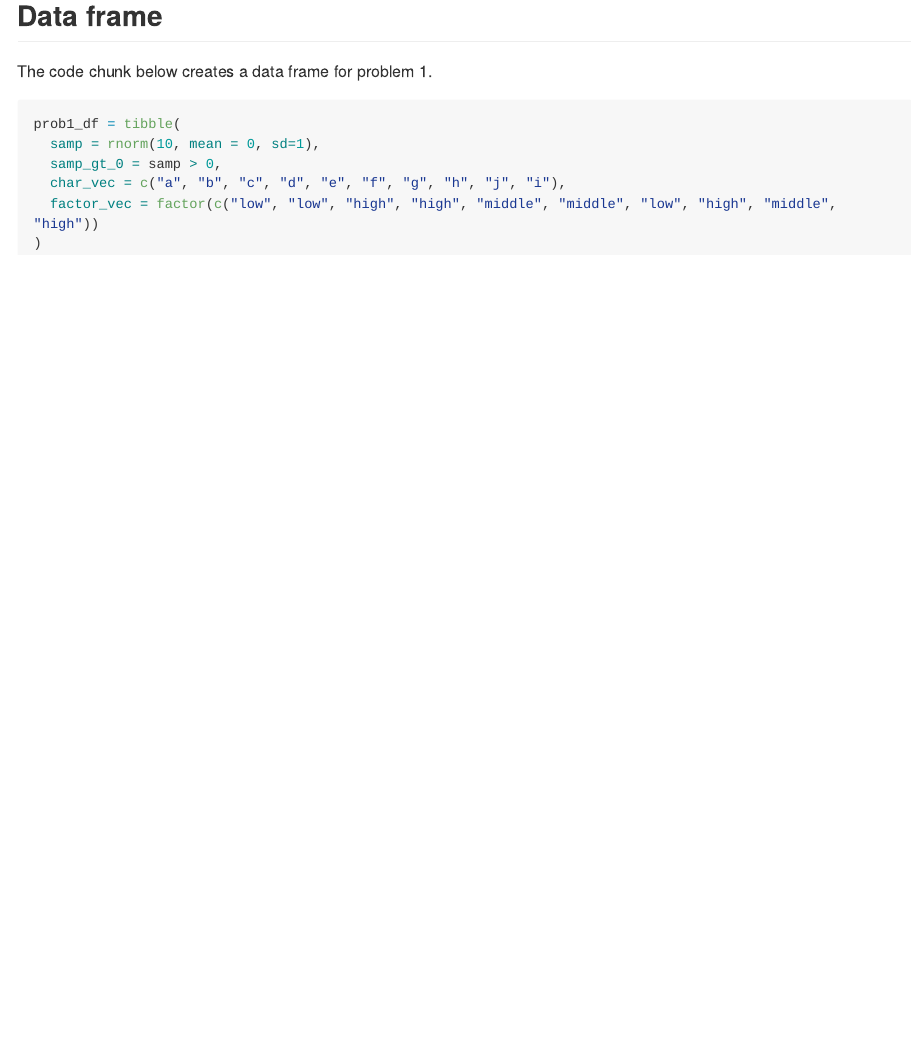
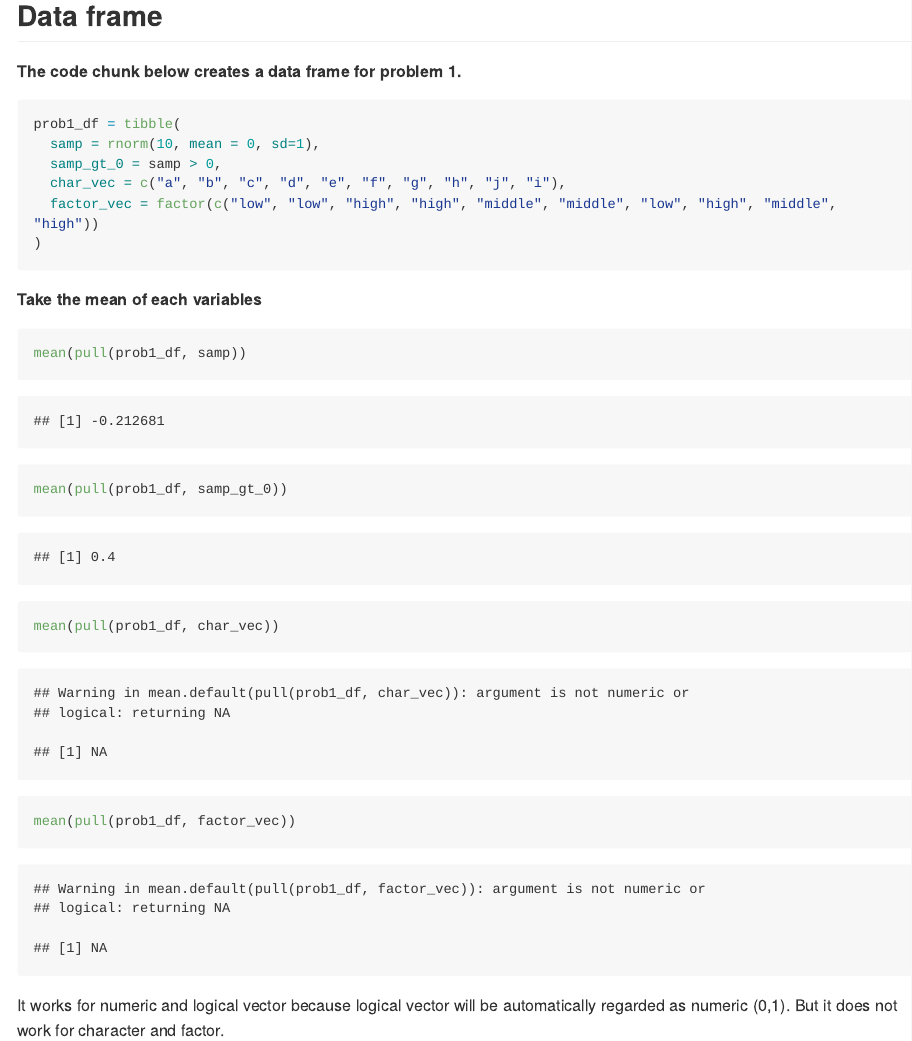
Before and after one commit to Yiting-Li/p8105_hw1_yl4362, an R Markdown document (p8105_hw1_yl4362.Rmd): the page in a window 1100 px wide, from 610 px down. The pictures show the output file p8105_hw1_yl4362.md that the author committed with the source, drawn offline in the style of GitHub; long lines of code are wrapped.

Commit message:
take the mean of each variables

````diff
--- a/p8105_hw1_yl4362.Rmd
+++ b/p8105_hw1_yl4362.Rmd
@@ -14,7 +14,7 @@ library(tidyverse)
 # Problem 1
 
 ## Data frame
-The code chunk below creates a data frame for problem 1.
+**The code chunk below creates a data frame for problem 1.**
 ```{r}
 prob1_df = tibble(
   samp = rnorm(10, mean = 0, sd=1),
@@ -23,3 +23,12 @@ prob1_df = tibble(
   factor_vec = factor(c("low", "low", "high", "high", "middle", "middle", "low", "high", "middle", "high"))
 )
 ```
+
+**Take the mean of each variables**
+```{r}
+mean(pull(prob1_df, samp))
+mean(pull(prob1_df, samp_gt_0))
+mean(pull(prob1_df, char_vec))
+mean(pull(prob1_df, factor_vec))
+```
+It works for numeric and logical vector because logical vector will be automatically regarded as numeric (0,1). But it does not work for character and factor.
````
Also changed, not shown: p8105_hw1_yl4362.md.
